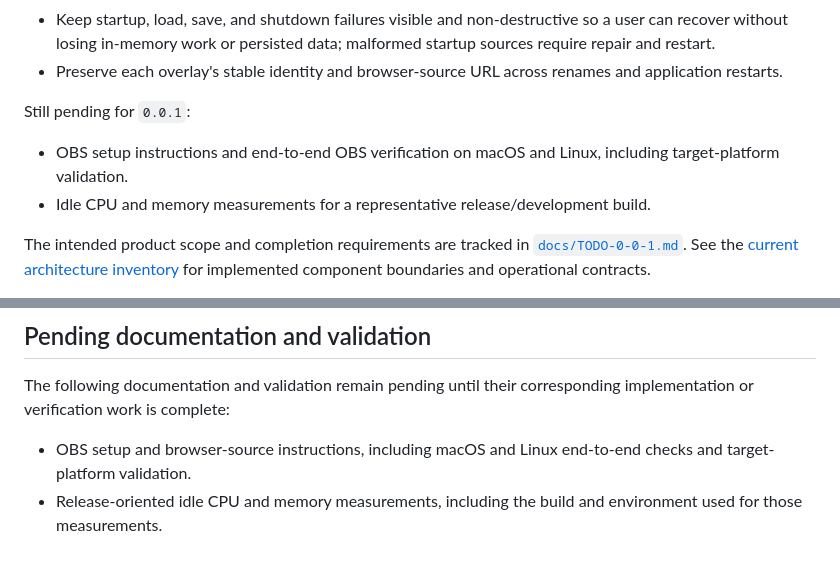
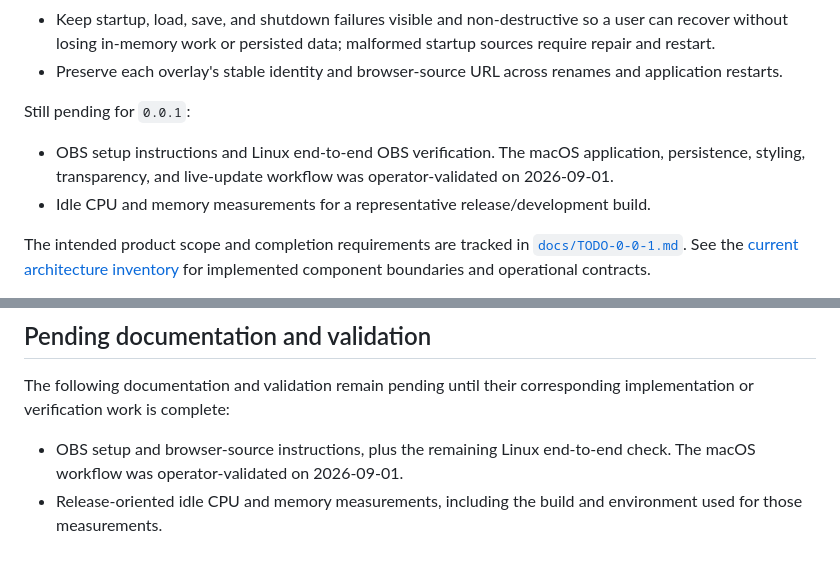
Before and after one commit to marcybelardo/chikachika, a Markdown page: README.md, 2 parts joined by grey strips. GitHub-like rendering.

Commit message:
docs(TODO/README): updates to progress

```diff
--- a/README.md
+++ b/README.md
@@ -34,7 +34,7 @@ The native workspace uses the shared model, persistence store, and hosting hub r
 
 Still pending for `0.0.1`:
 
-- OBS setup instructions and end-to-end OBS verification on macOS and Linux, including target-platform validation.
+- OBS setup instructions and Linux end-to-end OBS verification. The macOS application, persistence, styling, transparency, and live-update workflow was operator-validated on 2026-09-01.
 - Idle CPU and memory measurements for a representative release/development build.
 
 The intended product scope and completion requirements are tracked in [`docs/TODO-0-0-1.md`](docs/TODO-0-0-1.md). See the [current architecture inventory](docs/architecture/INDEX.md) for implemented component boundaries and operational contracts.
@@ -162,5 +162,5 @@ The application is one native process. `src/main.rs` wires the application coord
 
 The following documentation and validation remain pending until their corresponding implementation or verification work is complete:
 
-- OBS setup and browser-source instructions, including macOS and Linux end-to-end checks and target-platform validation.
+- OBS setup and browser-source instructions, plus the remaining Linux end-to-end check. The macOS workflow was operator-validated on 2026-09-01.
 - Release-oriented idle CPU and memory measurements, including the build and environment used for those measurements.
```
Also changed, not shown: docs/TODO-0-0-1.md (+8 -6 lines).
